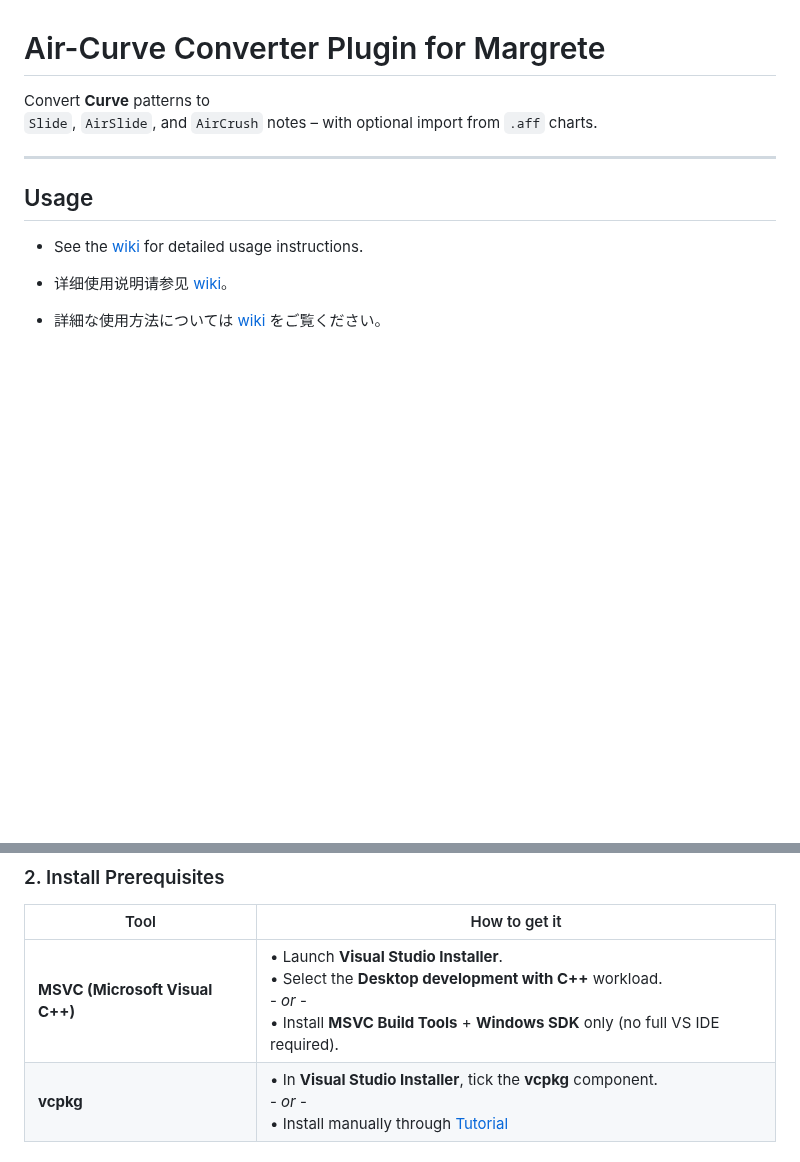
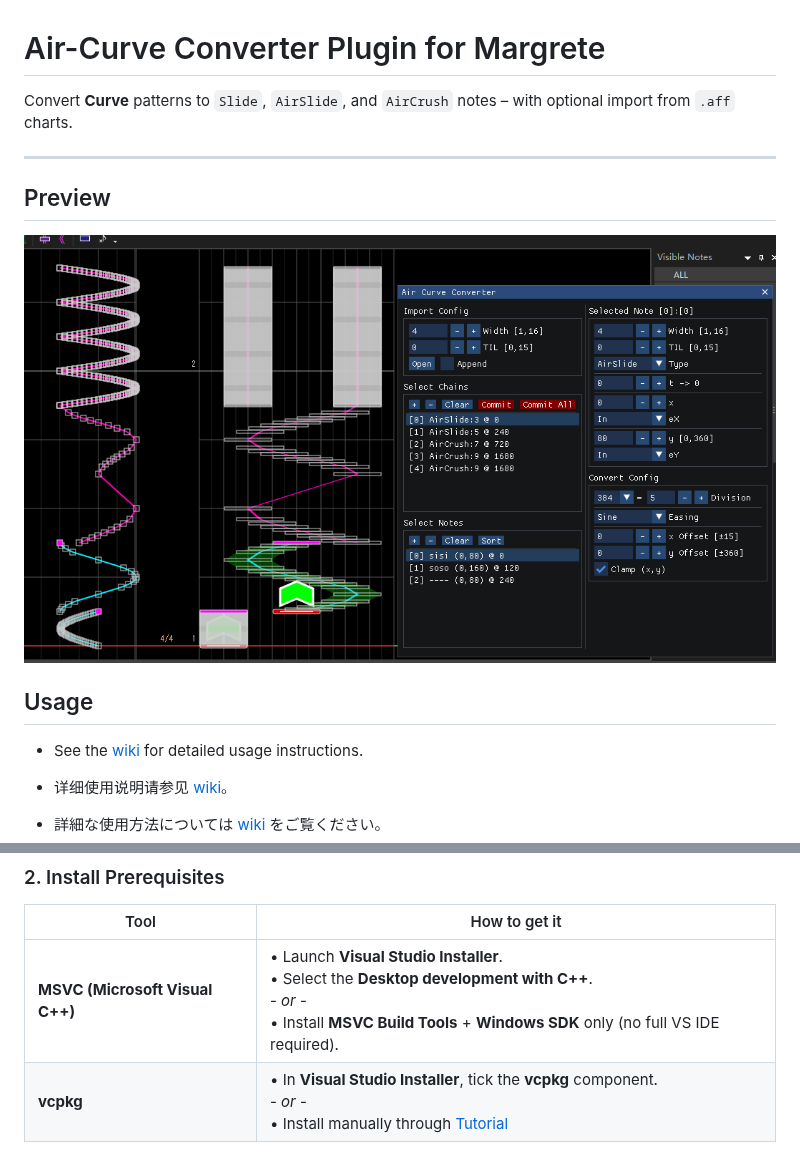
Before and after one commit to Foahh/margrete-air-curve-converter, a Markdown page: README.md, 2 parts joined by grey strips. Drawn GitHub-style; pictures changed too: assets/preview.png (added); blank space fills up the shorter version.

Commit message:
docs: update README.md

```diff
--- a/README.md
+++ b/README.md
@@ -1,9 +1,12 @@
 # Air-Curve Converter Plugin for Margrete
 
-Convert **Curve** patterns to
-`Slide`, `AirSlide`, and `AirCrush` notes – with optional import from `.aff` charts.
+Convert **Curve** patterns to `Slide`, `AirSlide`, and `AirCrush` notes – with optional import from `.aff` charts.
 
 ---
+
+## Preview
+
+![preview.png](assets/preview.png)
 
 ## Usage
 
@@ -28,7 +31,7 @@ cd margrete-air-curve-converter
 
 | Tool                            | How to get it                                                                                                                                                                                                   |
 |---------------------------------|-----------------------------------------------------------------------------------------------------------------------------------------------------------------------------------------------------------------|
-| **MSVC (Microsoft Visual C++)** | • Launch **Visual Studio Installer**.<br>• Select the **Desktop development with C++** workload.<br>  - *or* -<br>• Install **MSVC Build Tools** + **Windows SDK** only (no full VS IDE required).              |
+| **MSVC (Microsoft Visual C++)** | • Launch **Visual Studio Installer**.<br>• Select the **Desktop development with C++**.<br>  - *or* -<br>• Install **MSVC Build Tools** + **Windows SDK** only (no full VS IDE required).                       |
 | **vcpkg**                       | • In **Visual Studio Installer**, tick the **vcpkg** component.<br>  - *or* -<br>• Install manually through [Tutorial](https://learn.microsoft.com/en-us/vcpkg/get_started/get-started?pivots=shell-powershell) |
 
 ### 3. Run the build script
```
